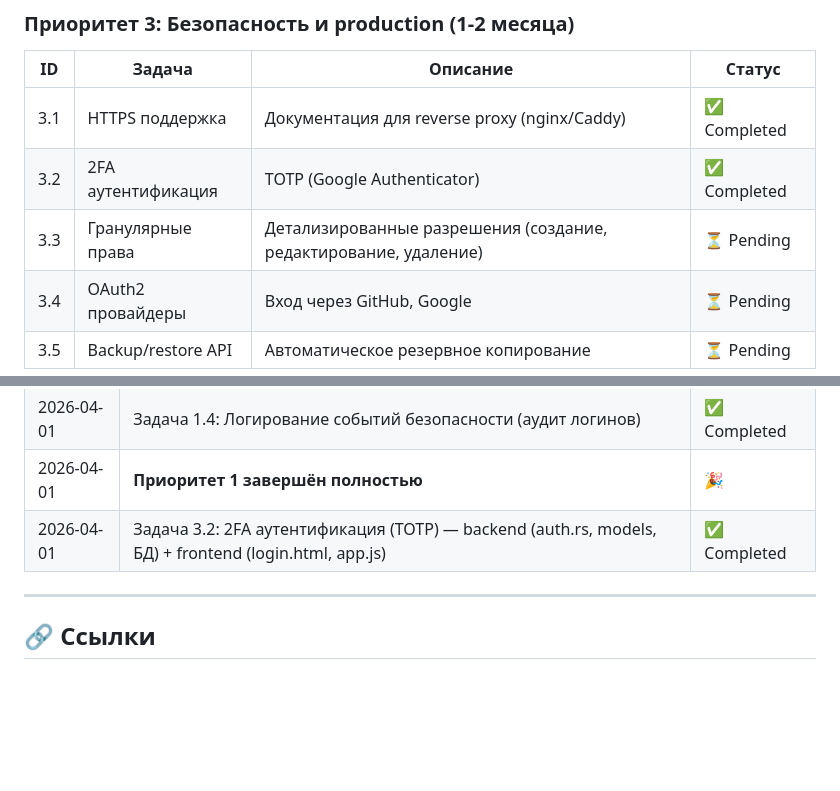
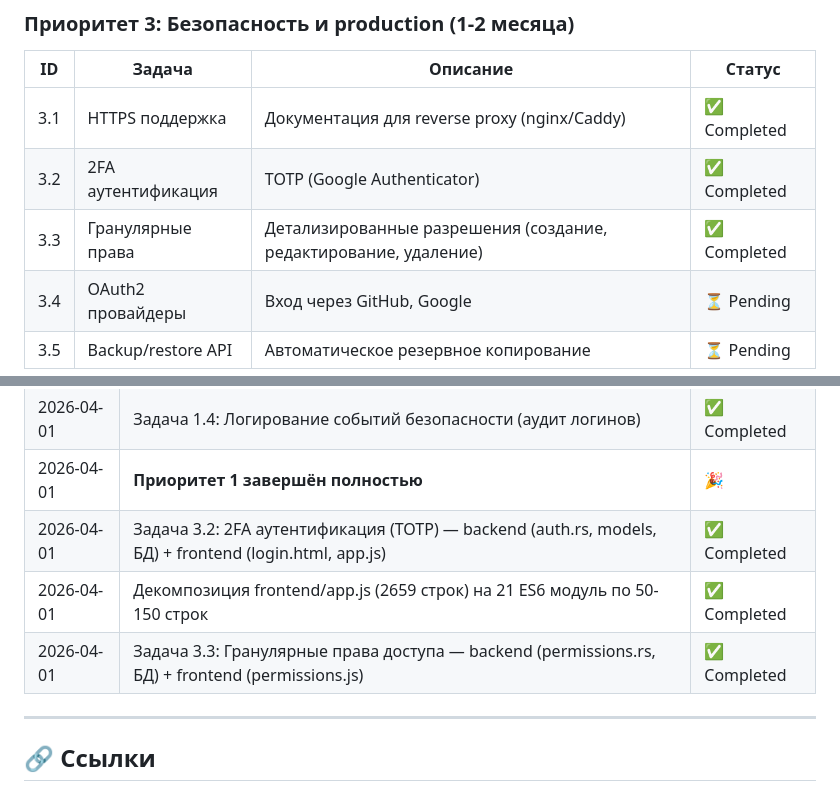
Before and after one commit to alexandervashurin/trello-local, a Markdown page: DEVELOPMENT_PLAN.md, 2 parts joined by grey strips. Drawn GitHub-style; blank space fills up the shorter version.

Commit message:
docs: обновление DEVELOPMENT_PLAN.md (3.3 completed)
Co-authored-by: Qwen-Coder <qwen-coder@alibabacloud.com>

```diff
--- a/DEVELOPMENT_PLAN.md
+++ b/DEVELOPMENT_PLAN.md
@@ -57,7 +57,7 @@
 |----|--------|----------|--------|
 | 3.1 | HTTPS поддержка | Документация для reverse proxy (nginx/Caddy) | ✅ Completed |
 | 3.2 | 2FA аутентификация | TOTP (Google Authenticator) | ✅ Completed |
-| 3.3 | Гранулярные права | Детализированные разрешения (создание, редактирование, удаление) | ⏳ Pending |
+| 3.3 | Гранулярные права | Детализированные разрешения (создание, редактирование, удаление) | ✅ Completed |
 | 3.4 | OAuth2 провайдеры | Вход через GitHub, Google | ⏳ Pending |
 | 3.5 | Backup/restore API | Автоматическое резервное копирование | ⏳ Pending |
 
@@ -212,6 +212,8 @@ cargo fmt --check
 | 2026-04-01 | Задача 1.4: Логирование событий безопасности (аудит логинов) | ✅ Completed |
 | 2026-04-01 | **Приоритет 1 завершён полностью** | 🎉 |
 | 2026-04-01 | Задача 3.2: 2FA аутентификация (TOTP) — backend (auth.rs, models, БД) + frontend (login.html, app.js) | ✅ Completed |
+| 2026-04-01 | Декомпозиция frontend/app.js (2659 строк) на 21 ES6 модуль по 50-150 строк | ✅ Completed |
+| 2026-04-01 | Задача 3.3: Гранулярные права доступа — backend (permissions.rs, БД) + frontend (permissions.js) | ✅ Completed |
 
 ---
 
```
